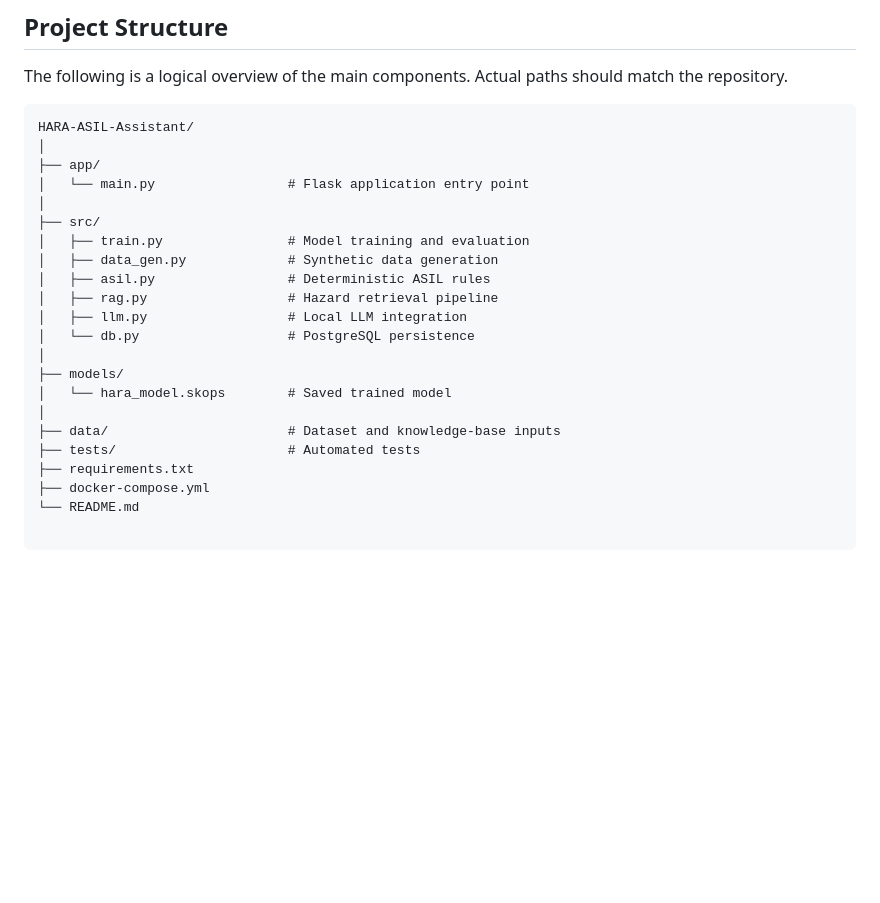
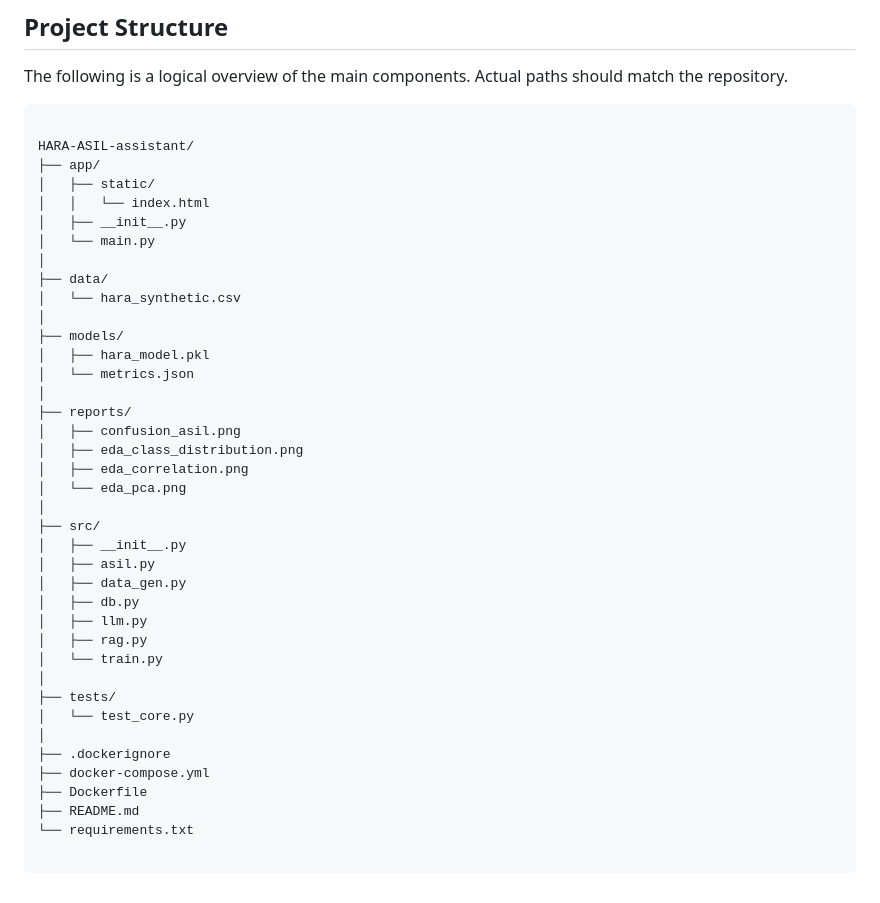
Before and after one commit to monitha2405/HARA-ASIL-assistant, a Markdown page: README.md, the part around the change. Drawn GitHub-style; blank space fills up the shorter version.

````diff
--- a/README.md
+++ b/README.md
@@ -285,26 +285,43 @@ pytest -q
 The following is a logical overview of the main components. Actual paths should match the repository.
 
 ```text
-HARA-ASIL-Assistant/
+
+HARA-ASIL-assistant/
+├── app/
+│   ├── static/
+│   │   └── index.html
+│   ├── __init__.py
+│   └── main.py
 │
-├── app/
-│   └── main.py                 # Flask application entry point
+├── data/
+│   └── hara_synthetic.csv
+│
+├── models/
+│   ├── hara_model.pkl
+│   └── metrics.json
+│
+├── reports/
+│   ├── confusion_asil.png
+│   ├── eda_class_distribution.png
+│   ├── eda_correlation.png
+│   └── eda_pca.png
 │
 ├── src/
-│   ├── train.py                # Model training and evaluation
-│   ├── data_gen.py             # Synthetic data generation
-│   ├── asil.py                 # Deterministic ASIL rules
-│   ├── rag.py                  # Hazard retrieval pipeline
-│   ├── llm.py                  # Local LLM integration
-│   └── db.py                   # PostgreSQL persistence
+│   ├── __init__.py
+│   ├── asil.py
+│   ├── data_gen.py
+│   ├── db.py
+│   ├── llm.py
+│   ├── rag.py
+│   └── train.py
 │
-├── models/
-│   └── hara_model.skops        # Saved trained model
+├── tests/
+│   └── test_core.py
 │
-├── data/                       # Dataset and knowledge-base inputs
-├── tests/                      # Automated tests
-├── requirements.txt
+├── .dockerignore
 ├── docker-compose.yml
-└── README.md
+├── Dockerfile
+├── README.md
+└── requirements.txt
 
 ```
````
